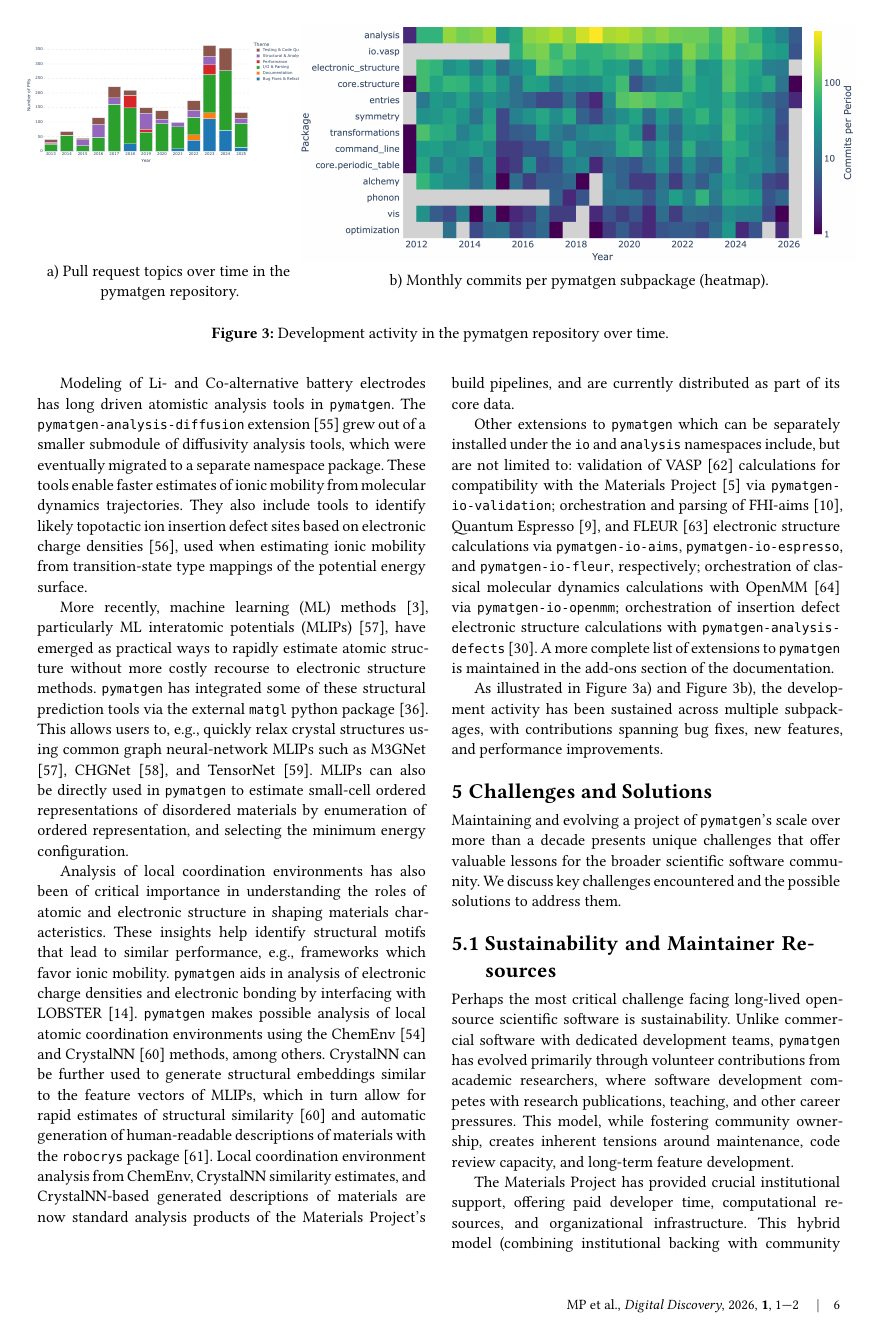
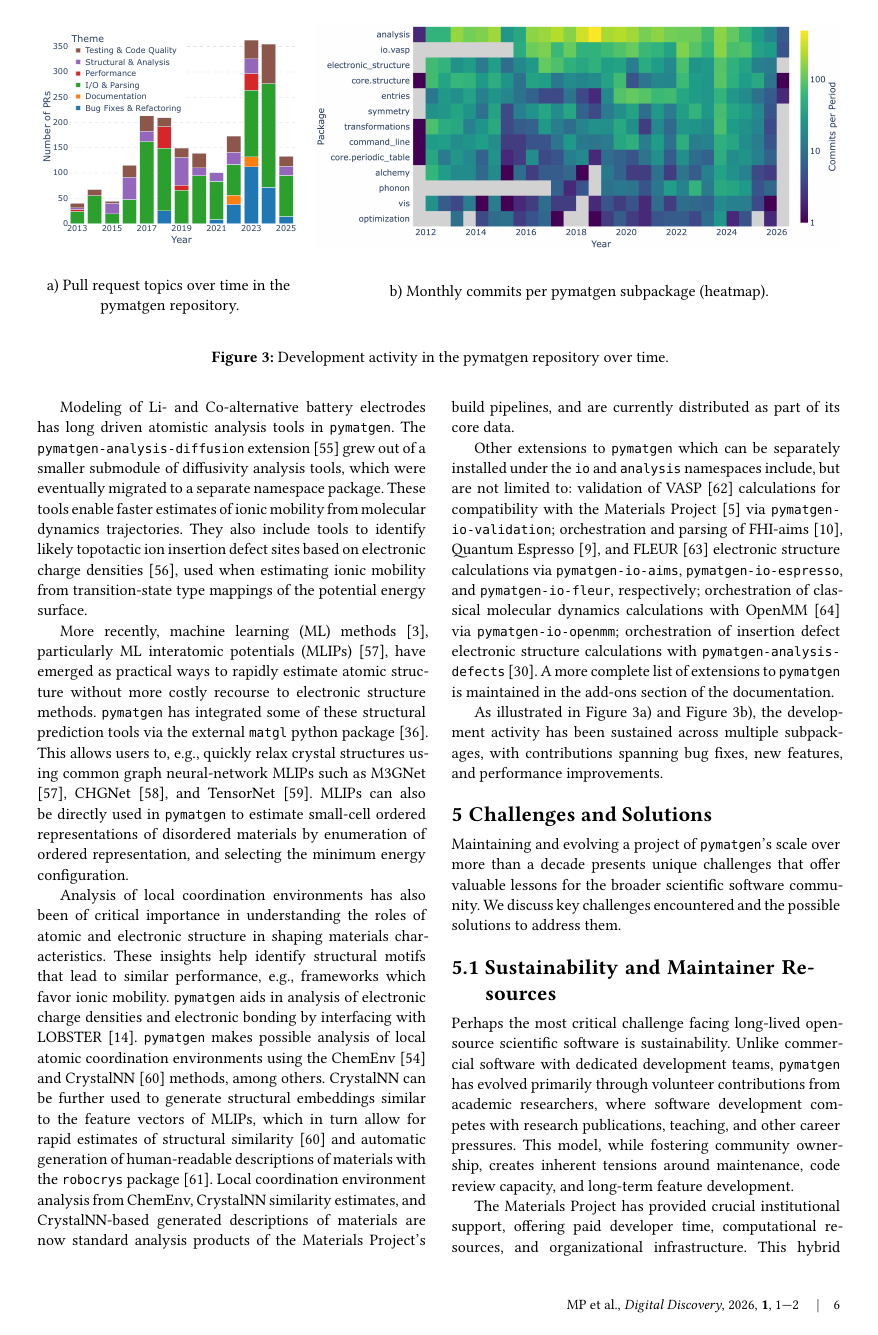
Before and after one commit to janosh/pymatgen-2-paper, a Typst document (paper/main.typ): page 6 of 13. Compiled offline with Typst 0.15.

Commit message:
Size topics bar 700x600 for the 1:2 subfigure grid (1200 wide only shrank the text), legend inside, one global font size; drop stale negative pads/caption nudges in main.typ

```diff
--- a/paper/main.typ
+++ b/paper/main.typ
@@ -249,18 +249,20 @@ As illustrated in @fig:pr-topics and @fig:commits-heatmap, the development activ
       columns: (1fr, 2fr),
       gutter: 1em,
       subfigure(
-        pad(x: -1em, image("figs/pr-topics-over-time-stacked-bar.pdf")),
+        image("figs/pr-topics-over-time-stacked-bar.pdf"),
         caption: [Pull request topics over time in the pymatgen repository.],
-        dy: 12%,
+        dy: 2.4em,
         label: <fig:pr-topics>,
       ),
       subfigure(
-        pad(x: -1em, image("figs/commits-per-package-heatmap.png")),
+        image("figs/commits-per-package-heatmap.png"),
         caption: [Monthly commits per pymatgen subpackage (heatmap).],
+        dy: 1.5em,
         label: <fig:commits-heatmap>,
       ),
     ),
     caption: [Development activity in the pymatgen repository over time.],
+    gap: 3em,  // room for the placed subfigure captions
   ) <fig:development-activity>
 ]
 
```
Also changed, not shown: paper/figs/pr-topics-over-time-stacked-bar.pdf, 1 other file.
